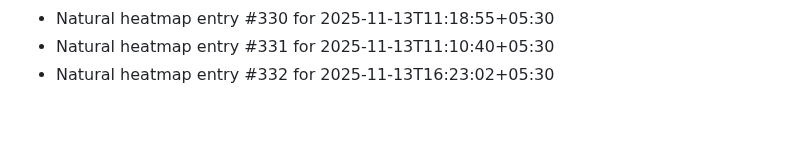
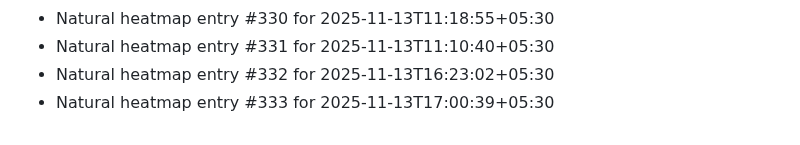
Before and after one commit to abhishekgupta2211/gym-fitness-website, a Markdown page: HEATMAP_NATURAL.md, the part around the change. GitHub-like rendering.

```diff
--- a/HEATMAP_NATURAL.md
+++ b/HEATMAP_NATURAL.md
@@ -330,3 +330,4 @@
 - Natural heatmap entry #330 for 2025-11-13T11:18:55+05:30
 - Natural heatmap entry #331 for 2025-11-13T11:10:40+05:30
 - Natural heatmap entry #332 for 2025-11-13T16:23:02+05:30
+- Natural heatmap entry #333 for 2025-11-13T17:00:39+05:30
```
